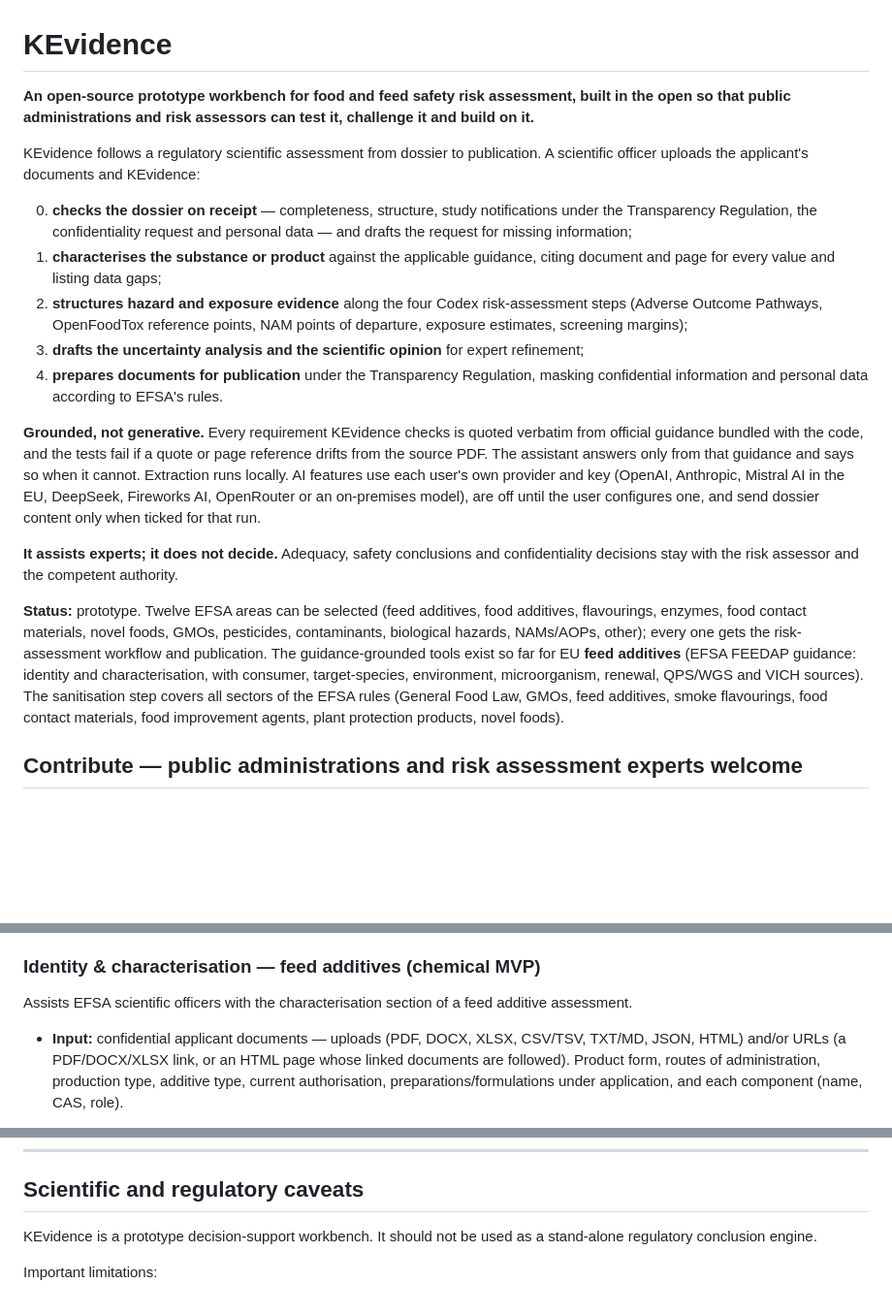
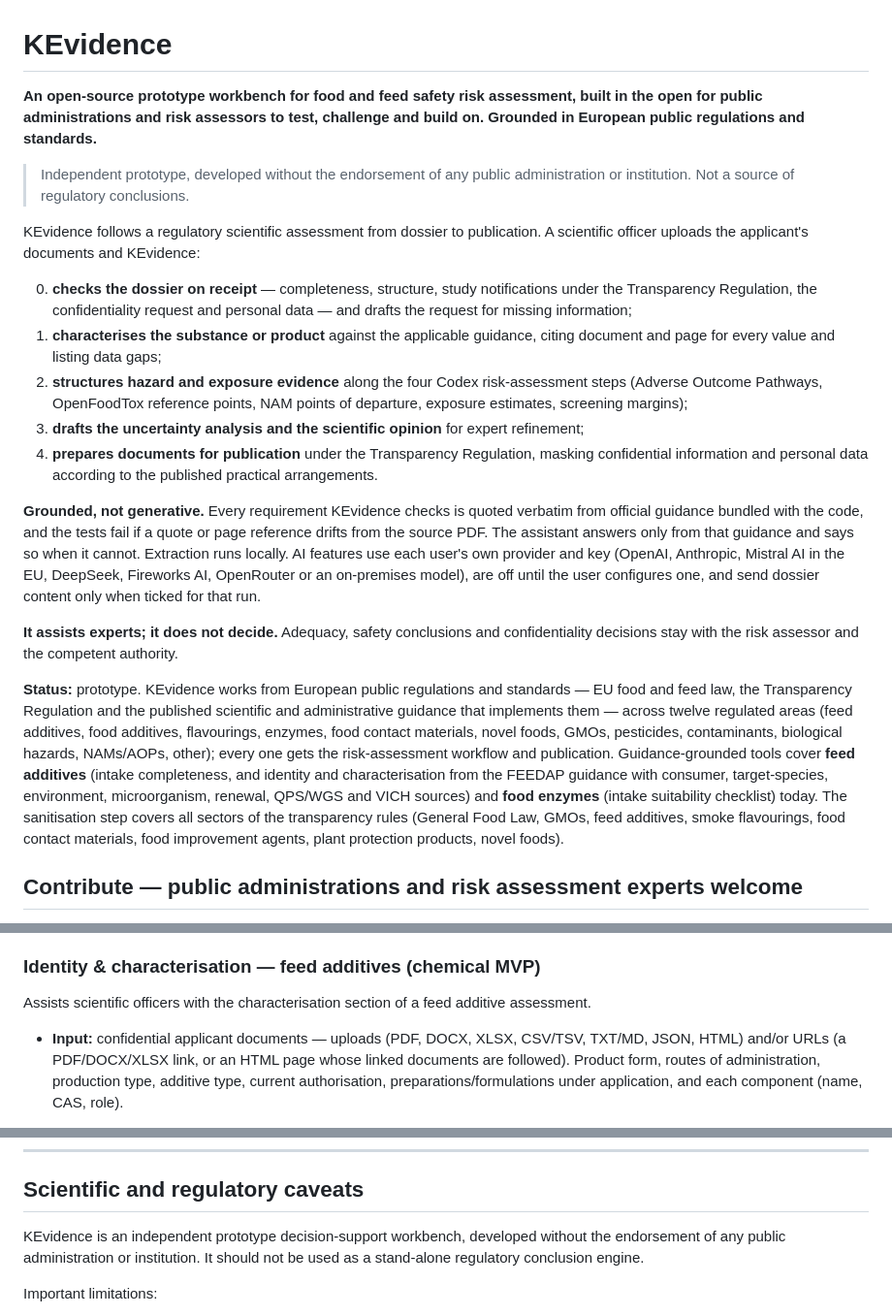
Before and after one commit to devalier/KEvidence, a Markdown page: README.md, 3 parts joined by grey strips. Shown at 97% size. Drawn GitHub-style; blank space fills up the shorter version.

Commit message:
README: match splash wording; no-endorsement disclaimer
Intro and status describe KEvidence as grounded in European public
regulations and standards across twelve regulated areas (feed additives
and food enzymes grounded today), with the independent-prototype
disclaimer at the top and in the caveats. Citations of the guidance
documents themselves are unchanged.

Co-Authored-By: Claude Opus 5.5 <noreply@anthropic.com>
Claude-Session: https://claude.ai/code/session_012fMrbgrxoTpyFLQw5GbBSK

```diff
--- a/README.md
+++ b/README.md
@@ -1,6 +1,8 @@
 # KEvidence
 
-**An open-source prototype workbench for food and feed safety risk assessment, built in the open so that public administrations and risk assessors can test it, challenge it and build on it.**
+**An open-source prototype workbench for food and feed safety risk assessment, built in the open for public administrations and risk assessors to test, challenge and build on. Grounded in European public regulations and standards.**
+
+> Independent prototype, developed without the endorsement of any public administration or institution. Not a source of regulatory conclusions.
 
 KEvidence follows a regulatory scientific assessment from dossier to publication. A scientific officer uploads the applicant's documents and KEvidence:
 
@@ -8,13 +10,13 @@ KEvidence follows a regulatory scientific assessment from dossier to publication
 1. **characterises the substance or product** against the applicable guidance, citing document and page for every value and listing data gaps;
 2. **structures hazard and exposure evidence** along the four Codex risk-assessment steps (Adverse Outcome Pathways, OpenFoodTox reference points, NAM points of departure, exposure estimates, screening margins);
 3. **drafts the uncertainty analysis and the scientific opinion** for expert refinement;
-4. **prepares documents for publication** under the Transparency Regulation, masking confidential information and personal data according to EFSA's rules.
+4. **prepares documents for publication** under the Transparency Regulation, masking confidential information and personal data according to the published practical arrangements.
 
 **Grounded, not generative.** Every requirement KEvidence checks is quoted verbatim from official guidance bundled with the code, and the tests fail if a quote or page reference drifts from the source PDF. The assistant answers only from that guidance and says so when it cannot. Extraction runs locally. AI features use each user's own provider and key (OpenAI, Anthropic, Mistral AI in the EU, DeepSeek, Fireworks AI, OpenRouter or an on-premises model), are off until the user configures one, and send dossier content only when ticked for that run.
 
 **It assists experts; it does not decide.** Adequacy, safety conclusions and confidentiality decisions stay with the risk assessor and the competent authority.
 
-**Status:** prototype. Twelve EFSA areas can be selected (feed additives, food additives, flavourings, enzymes, food contact materials, novel foods, GMOs, pesticides, contaminants, biological hazards, NAMs/AOPs, other); every one gets the risk-assessment workflow and publication. The guidance-grounded tools exist so far for EU **feed additives** (EFSA FEEDAP guidance: identity and characterisation, with consumer, target-species, environment, microorganism, renewal, QPS/WGS and VICH sources). The sanitisation step covers all sectors of the EFSA rules (General Food Law, GMOs, feed additives, smoke flavourings, food contact materials, food improvement agents, plant protection products, novel foods).
+**Status:** prototype. KEvidence works from European public regulations and standards — EU food and feed law, the Transparency Regulation and the published scientific and administrative guidance that implements them — across twelve regulated areas (feed additives, food additives, flavourings, enzymes, food contact materials, novel foods, GMOs, pesticides, contaminants, biological hazards, NAMs/AOPs, other); every one gets the risk-assessment workflow and publication. Guidance-grounded tools cover **feed additives** (intake completeness, and identity and characterisation from the FEEDAP guidance with consumer, target-species, environment, microorganism, renewal, QPS/WGS and VICH sources) and **food enzymes** (intake suitability checklist) today. The sanitisation step covers all sectors of the transparency rules (General Food Law, GMOs, feed additives, smoke flavourings, food contact materials, food improvement agents, plant protection products, novel foods).
 
 ## Contribute — public administrations and risk assessment experts welcome
 
@@ -90,7 +92,7 @@ Mirrors EFSA's front desk (FDP unit), which checks every application on receipt
 
 ### Identity & characterisation — feed additives (chemical MVP)
 
-Assists EFSA scientific officers with the characterisation section of a feed additive assessment.
+Assists scientific officers with the characterisation section of a feed additive assessment.
 
 - **Input:** confidential applicant documents — uploads (PDF, DOCX, XLSX, CSV/TSV, TXT/MD, JSON, HTML) and/or URLs (a PDF/DOCX/XLSX link, or an HTML page whose linked documents are followed). Product form, routes of administration, production type, additive type, current authorisation, preparations/formulations under application, and each component (name, CAS, role).
 - **Output (on screen, as Markdown and as a Word file):** the *Download Word (.docx)* button converts exactly the Markdown on screen (`docx_export.py`, `POST /api/characterisation/export.docx`; nothing is stored), so the two cannot differ. Tables keep their header rows across pages and have content-based column widths; footnotes appear as numbered notes under their table; the page header marks it as a draft for scientific-officer verification. Content:
@@ -457,7 +459,7 @@ Example output fields include:
 
 ## Scientific and regulatory caveats
 
-KEvidence is a prototype decision-support workbench. It should not be used as a stand-alone regulatory conclusion engine.
+KEvidence is an independent prototype decision-support workbench, developed without the endorsement of any public administration or institution. It should not be used as a stand-alone regulatory conclusion engine.
 
 Important limitations:
 
```
